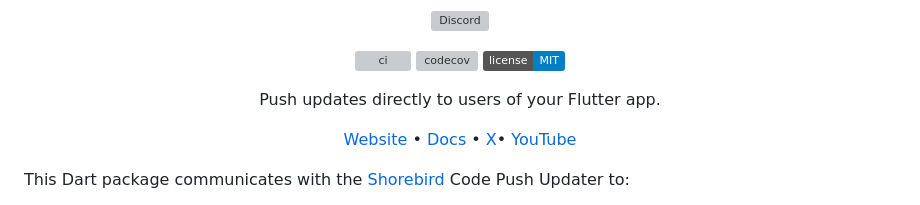
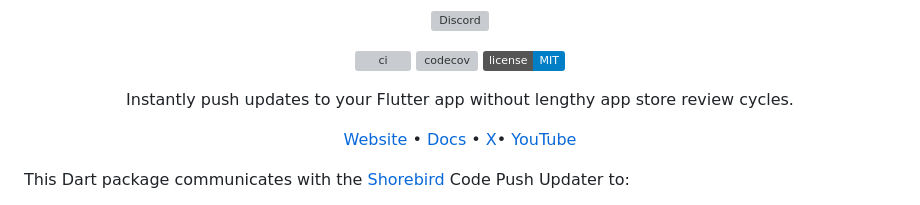
Before and after one commit to shorebirdtech/updater, a Markdown page: shorebird_code_push/README.md, the part around the change. GitHub-like rendering; badges without logos; grey boxes are pictures that could not be loaded.

```diff
--- a/shorebird_code_push/README.md
+++ b/shorebird_code_push/README.md
@@ -9,7 +9,7 @@
 [![codecov](https://codecov.io/gh/shorebirdtech/updater/branch/main/graph/badge.svg)](https://codecov.io/gh/shorebirdtech/updater)
 [![License: MIT][license_badge]][license_link]
 
-<p align=center> Push updates directly to users of your Flutter app. </p>
+<p align=center> Instantly push updates to your Flutter app without lengthy app store review cycles. </p>
 
 [Website](https://shorebird.dev?utm_source=pubdev) • [Docs](https://docs.shorebird.dev?utm_source=pubdev) • [X](https://x.com/shorebirddev)• [YouTube](https://www.youtube.com/@shorebird)
  </div>
```
